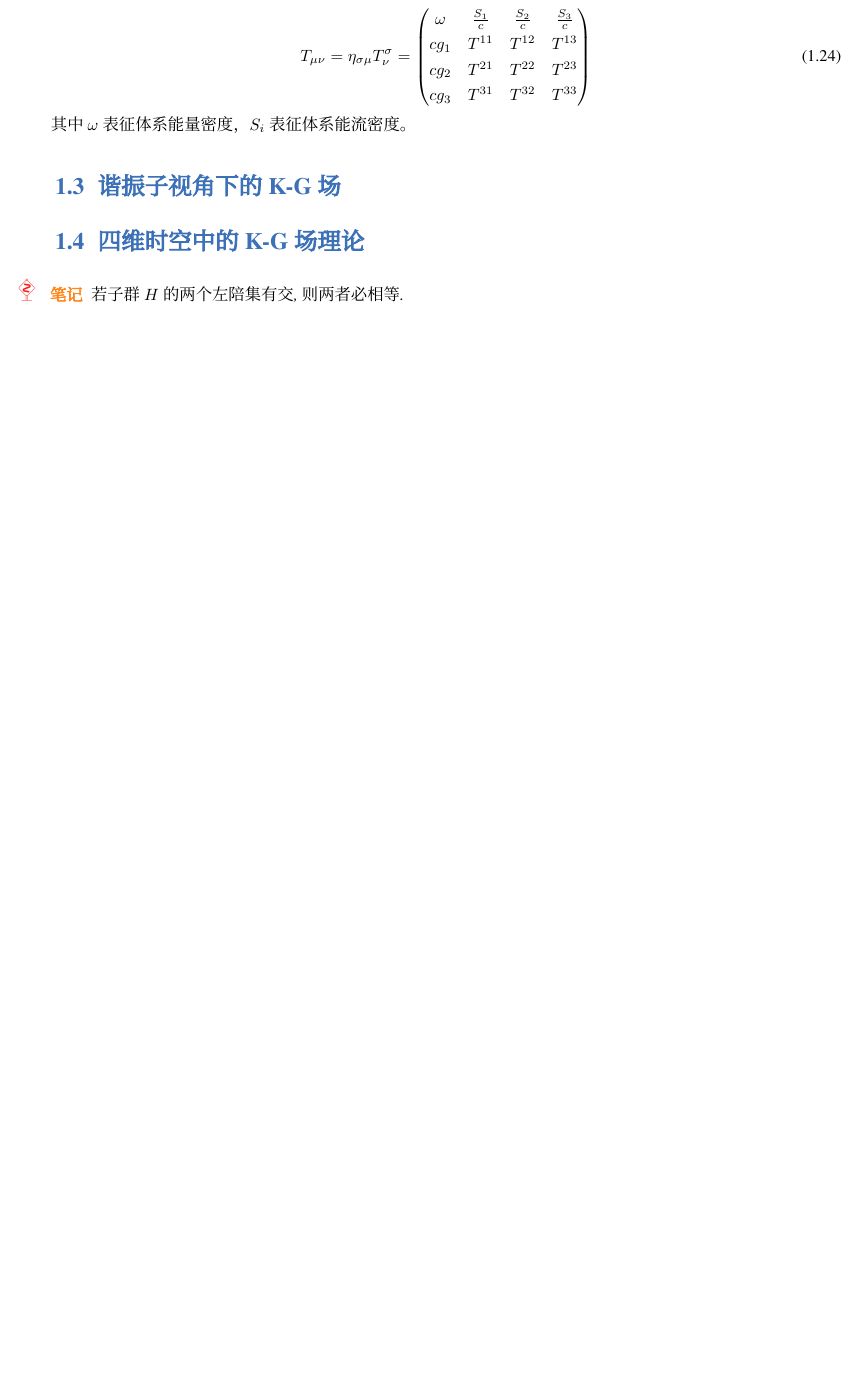
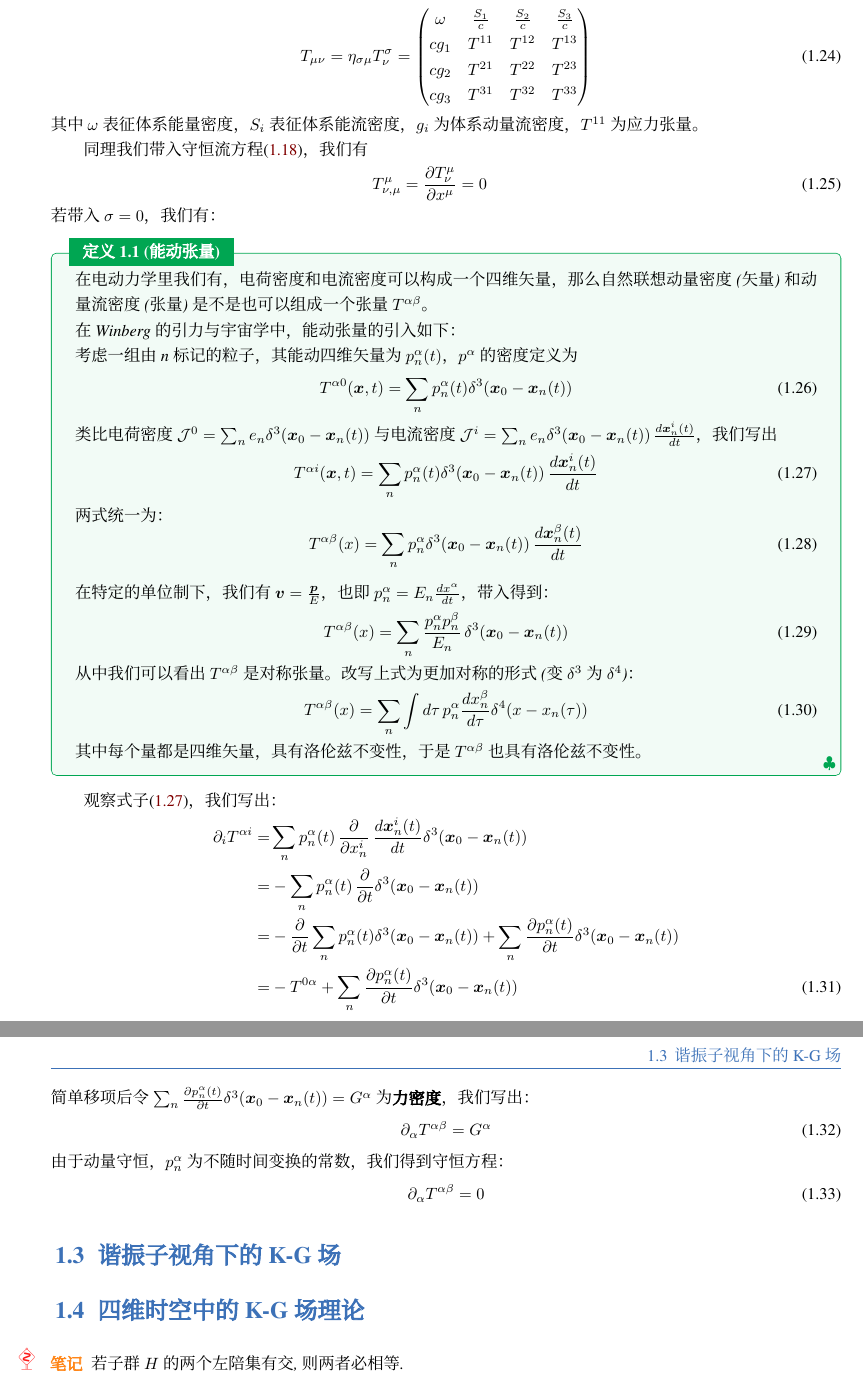
Before and after one commit to weiruiT/QFT-Note, a LaTeX book (main.tex, which reads section/introductiontoQFT.tex): part of page 9 of 40 before the commit and two parts of pages 9 and 10 of 41 after it, the two joined at a grey line, cut so that both start at the same text, the shorter picture padded with empty space. Compiled offline with XeLaTeX; a missing font is replaced by an installed copy or a similar font.

Commit message:
add to 1.3.0

```diff
--- a/section/introductiontoQFT.tex
+++ b/section/introductiontoQFT.tex
@@ -215,8 +215,56 @@
             cg_{3} & T^{31} & T^{32} & T^{33}
         \end{pmatrix}
     \end{equation}
-    其中$\omega$表征体系能量密度，$S_i$表征体系能流密度。
+    其中$\omega$表征体系能量密度，$S_i$表征体系能流密度，$g_i$为体系动量流密度，$T^{11}$为应力张量。
+
+    同理我们带入守恒流方程\eqref{eq:1.18}，我们有
+    \begin{eqnarray}
+        T^{\mu}_{\nu,\mu} = \frac{\partial T^{\mu}_{\nu}}{\partial x^{\mu}} = 0 % \qquad \sigma = 0,1,2,3
+    \end{eqnarray}
+    若带入$\sigma = 0$，我们有：
 \end{example}
+\begin{definition}{能动张量}
+    在电动力学里我们有，电荷密度和电流密度可以构成一个四维矢量，那么自然联想动量密度(矢量)和动量流密度(张量)是不是也可以组成一个张量$T^{\alpha \beta}$。
+
+    在Winberg的引力与宇宙学中，能动张量的引入如下：
+
+    考虑一组由n标记的粒子，其能动四维矢量为$p_{n}^{\alpha}(t)$，$p^{\alpha}$的密度定义为
+    \begin{equation}
+        T^{\alpha 0}(\bm{x},t) = \sum_{n} p_n^{\alpha}(t)\delta^3(\bm{x}_0 - \bm{x}_n(t))
+    \end{equation}
+    类比电荷密度$ \mathcal{J}^0 = \sum_{n} e_n \delta^3(\bm{x}_0 - \bm{x}_n(t)) $与电流密度$ \mathcal{J}^i = \sum_{n} e_n \delta^3(\bm{x}_0 - \bm{x}_n(t)) \,\frac{d\bm{x}^{i}_n(t)}{dt} $，我们写出
+    \begin{equation}
+        T^{\alpha i}(\bm{x},t) = \sum_{n} p_n^{\alpha}(t)\delta^3(\bm{x}_0 - \bm{x}_n(t)) \,\frac{d\bm{x}^{i}_n(t)}{dt} \label{eq:1.27}
+    \end{equation}
+    两式统一为：
+    \begin{equation}
+        T^{\alpha \beta}(x) = \sum_{n} p_n^{\alpha}\delta^3(\bm{x}_0 - \bm{x}_n(t)) \,\frac{d\bm{x}^{\beta}_n(t)}{dt}
+    \end{equation}
+    在特定的单位制下，我们有$\bm{v} = \frac{\bm{p}}{E}$，也即$ p_n^{\alpha} = E_n \frac{dx^{\alpha}}{dt} $，带入得到：
+    \begin{equation}
+        T^{\alpha \beta}(x) = \sum_{n} \frac{p^{\alpha}_n p^{\beta}_n}{E_n} \, \delta^3(\bm{x}_0 - \bm{x}_n(t))
+    \end{equation}
+    从中我们可以看出$T^{\alpha \beta}$是对称张量。改写上式为更加对称的形式(变$\delta^3$为$\delta^4$)：
+    \begin{equation}
+        T^{\alpha \beta}(x) = \sum_{n} \int d\tau \, p_n^{\alpha} \frac{dx_n^{\beta}}{d\tau} \delta^4(x - x_n(\tau))
+    \end{equation}
+    其中每个量都是四维矢量，具有洛伦兹不变性，于是$T^{\alpha \beta}$也具有洛伦兹不变性。
+\end{definition}
+    观察式子\eqref{eq:1.27}，我们写出：
+    \begin{align}
+        \partial_{i} T^{\alpha i} = & \sum_{n} p_n^{\alpha}(t)\, \frac{\partial}{\partial x_{n}^{i}}\,\frac{d\bm{x}^{i}_n(t)}{dt} \delta^3(\bm{x}_0 - \bm{x}_n(t)) \notag \\
+                                  = & -\sum_{n} p_n^{\alpha}(t)\,\frac{\partial}{\partial t} \delta^3(\bm{x}_0 - \bm{x}_n(t)) \notag \\
+                                  = & -\frac{\partial}{\partial t} \sum_{n} p_n^{\alpha}(t)\delta^3(\bm{x}_0 - \bm{x}_n(t)) + \sum_{n} \frac{\partial p_n^{\alpha}(t)}{\partial t}\delta^3(\bm{x}_0 - \bm{x}_n(t)) \notag \\
+                                  = & -T^{0\alpha} + \sum_{n} \frac{\partial p_n^{\alpha}(t)}{\partial t}\delta^3(\bm{x}_0 - \bm{x}_n(t))
+    \end{align}
+    简单移项后令$\sum_{n} \frac{\partial p_n^{\alpha}(t)}{\partial t}\delta^3(\bm{x}_0 - \bm{x}_n(t)) = G^{\alpha}$为\textbf{力密度}，我们写出：
+    \begin{equation}
+        \partial_{\alpha} T^{\alpha\beta} = G^{\alpha}
+    \end{equation}
+    由于动量守恒，$p_n^{\alpha}$为不随时间变换的常数，我们得到守恒方程：
+    \begin{equation}
+        \partial_{\alpha} T^{\alpha\beta} = 0
+    \end{equation}
 \section{谐振子视角下的K-G场}
 
 
```
Also changed, not shown: main.pdf, 4 other files.
